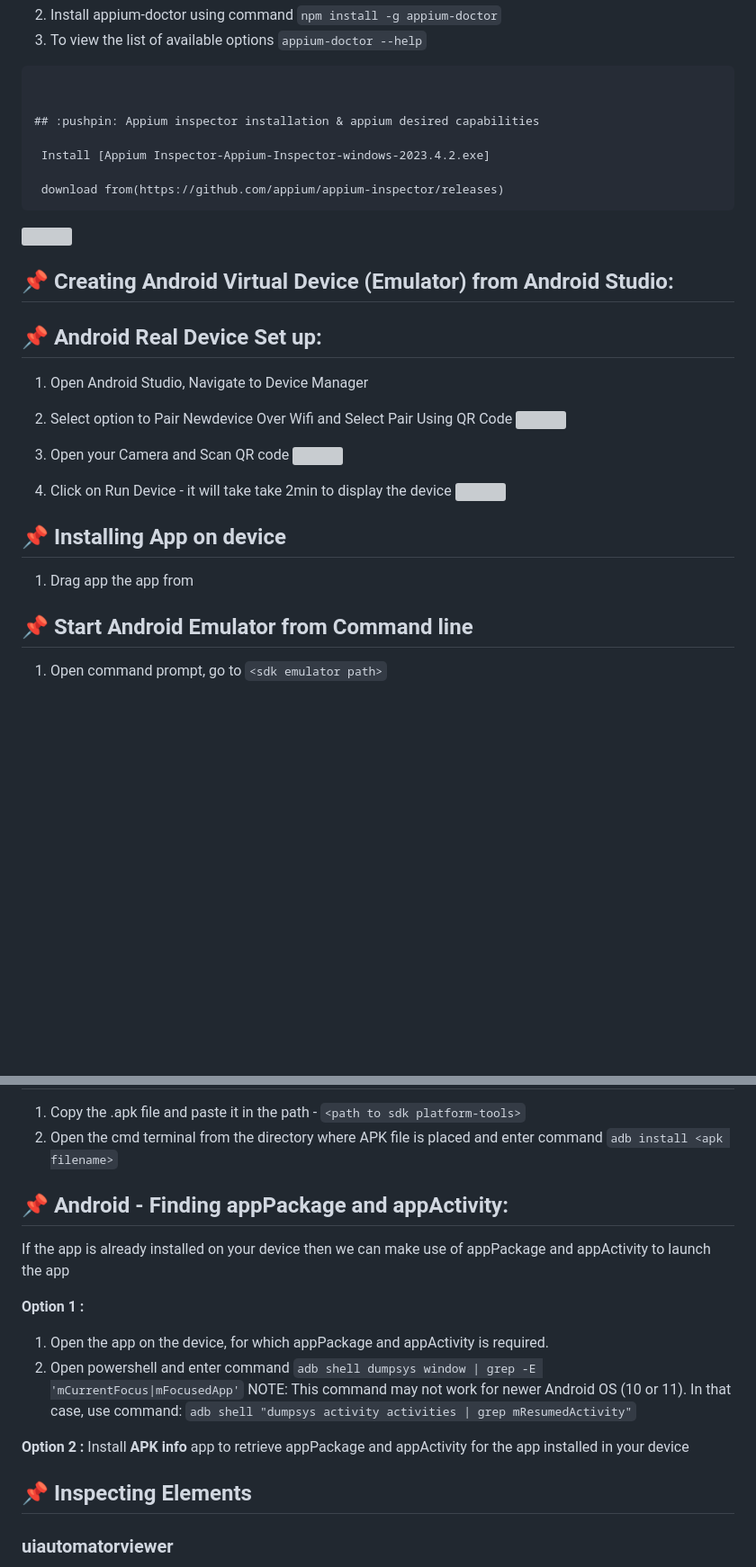
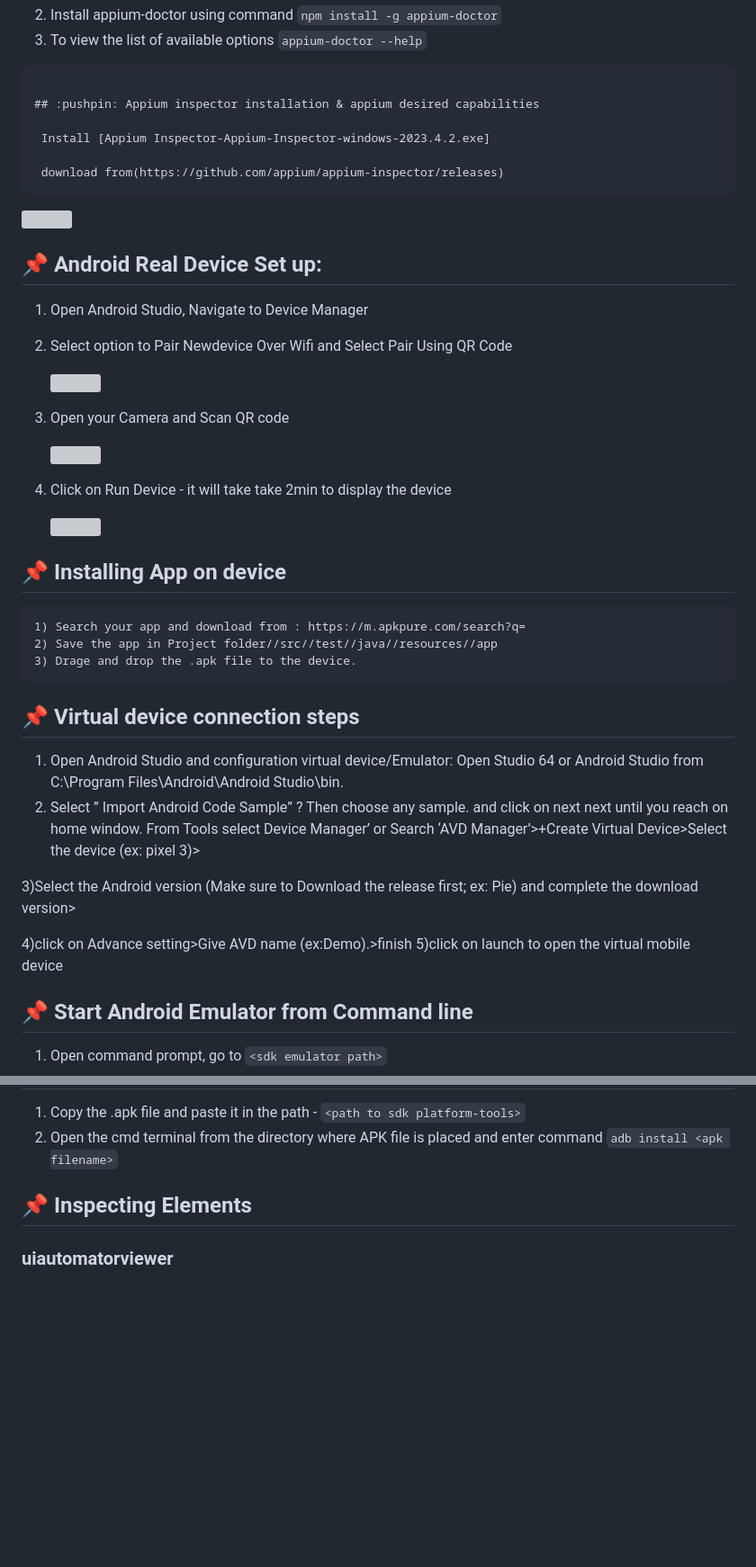
Before and after one commit to vasudevus/ScoreAppAutomation, a Markdown page: README.md, 2 parts joined by grey strips. Shown at 90% size. Drawn GitHub-style; blank space fills up the shorter version; grey boxes are pictures that could not be loaded.

````diff
--- a/README.md
+++ b/README.md
@@ -39,7 +58,6 @@ Command to check the installed appium version: `appium --version`
 
 ```
 
-
 ## :pushpin: Appium inspector installation & appium desired capabilities
 
  Install [Appium Inspector-Appium-Inspector-windows-2023.4.2.exe]
@@ -51,24 +69,44 @@ Command to check the installed appium version: `appium --version`
 
 
 
-## :pushpin: Creating Android Virtual Device (Emulator) from Android Studio:
-
-
 ## :pushpin: Android Real Device Set up:
 
 1) Open Android Studio, Navigate to Device Manager
 
 2) Select option to Pair Newdevice Over Wifi and Select Pair Using QR Code
+
     <img src = "https://github.com/vasudevus/desktop-tutorial/blob/main/PairNewDevice.png" width="200" height="200">
+
+
 3) Open your Camera and Scan QR code
+
+
     <img src = "https://github.com/vasudevus/desktop-tutorial/blob/main/PairedDevice.png" width="200" height="200">
+
+
 4) Click on Run Device - it will take take 2min to display the device
+
+
     <img src = "https://github.com/vasudevus/desktop-tutorial/blob/main/ConnectedDevice.png" width="200" height="200">
 
 
 ## :pushpin: Installing App on device
 
-1) Drag app the app from
+    1) Search your app and download from : https://m.apkpure.com/search?q=
+    2) Save the app in Project folder//src//test//java//resources//app
+    3) Drage and drop the .apk file to the device.
+
+
+##  :pushpin: Virtual device connection steps
+
+1) Open Android Studio and configuration virtual device/Emulator: Open Studio 64 or Android Studio from C:\Program Files\Android\Android Studio\bin.
+2) Select ” Import Android Code Sample” ? Then choose any sample.  and click on next next until you reach on home window.
+From Tools select Device Manager’ or Search ‘AVD Manager’>+Create Virtual Device>Select the device (ex: pixel 3)>
+
+3)Select the Android version (Make sure to Download the release first; ex: Pie) and complete the download version>
+
+4)click on Advance setting>Give AVD name (ex:Demo).>finish
+5)click on launch to open the virtual mobile device
 
 ## :pushpin: Start Android Emulator from Command line
 
@@ -84,18 +122,7 @@ Command to stop/kill AVD: `adb -e emu kill`
 1) Copy the .apk file and paste it in the path - `<path to sdk platform-tools>`
 2) Open the cmd terminal from the directory where APK file is placed and enter command `adb install <apk filename>`
 
-## :pushpin: Android - Finding appPackage and appActivity:
 
-If the app is already installed on your device then we can make use of appPackage and appActivity to launch the app
-
-<b> Option 1 : </b>
-1) Open the app on the device, for which appPackage and appActivity is required.
-2) Open powershell and enter command `adb shell dumpsys window | grep -E 'mCurrentFocus|mFocusedApp'`
-NOTE: This command may not work for newer Android OS (10 or 11). In that case, use command:
-   `adb shell "dumpsys activity activities | grep mResumedActivity"`
-
-<b> Option 2 : </b>
-Install <b> APK info </b> app to retrieve appPackage and appActivity for the app installed in your device
 
 ## :pushpin: Inspecting Elements
 
````
Also changed, not shown: other parts of README.md (+19 -22 lines).
